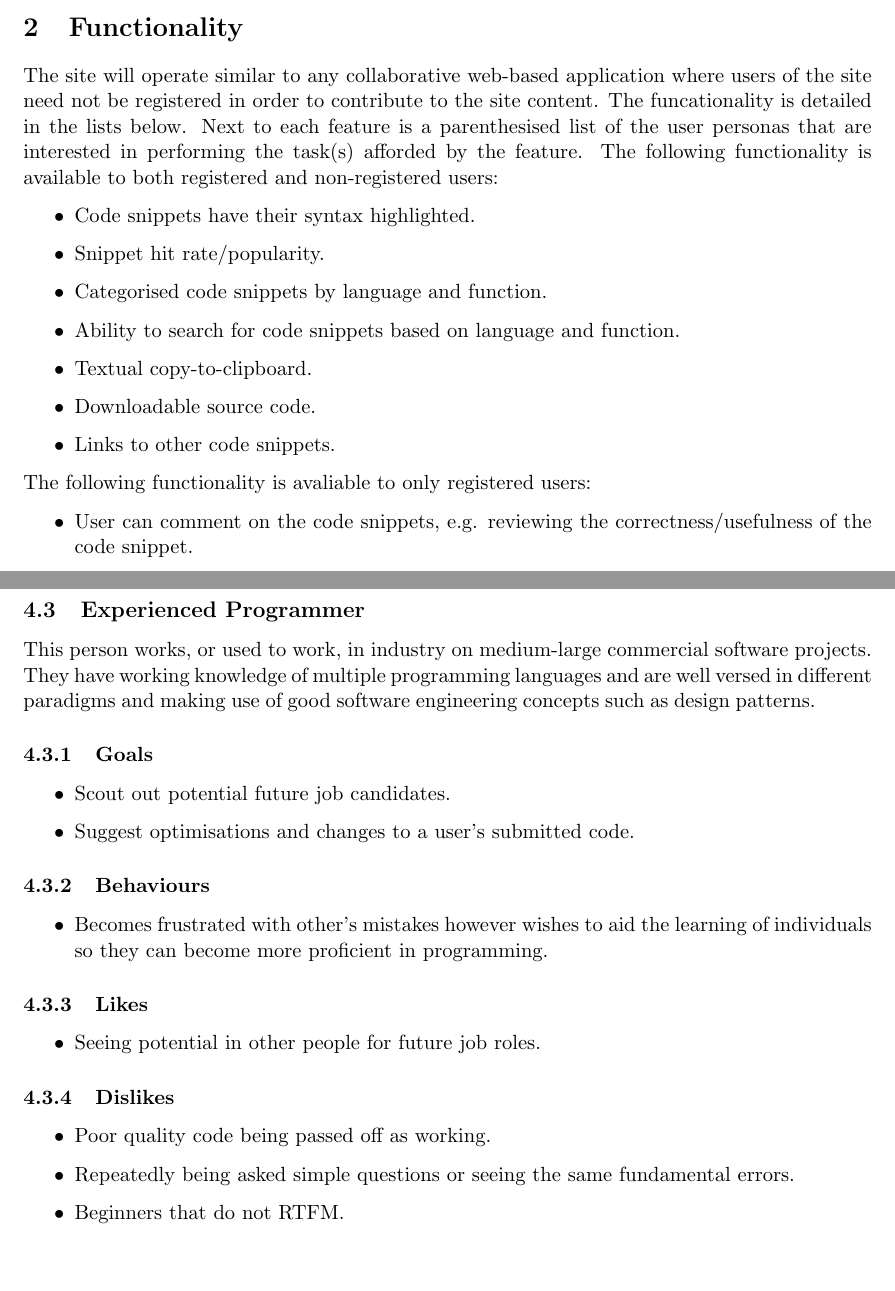
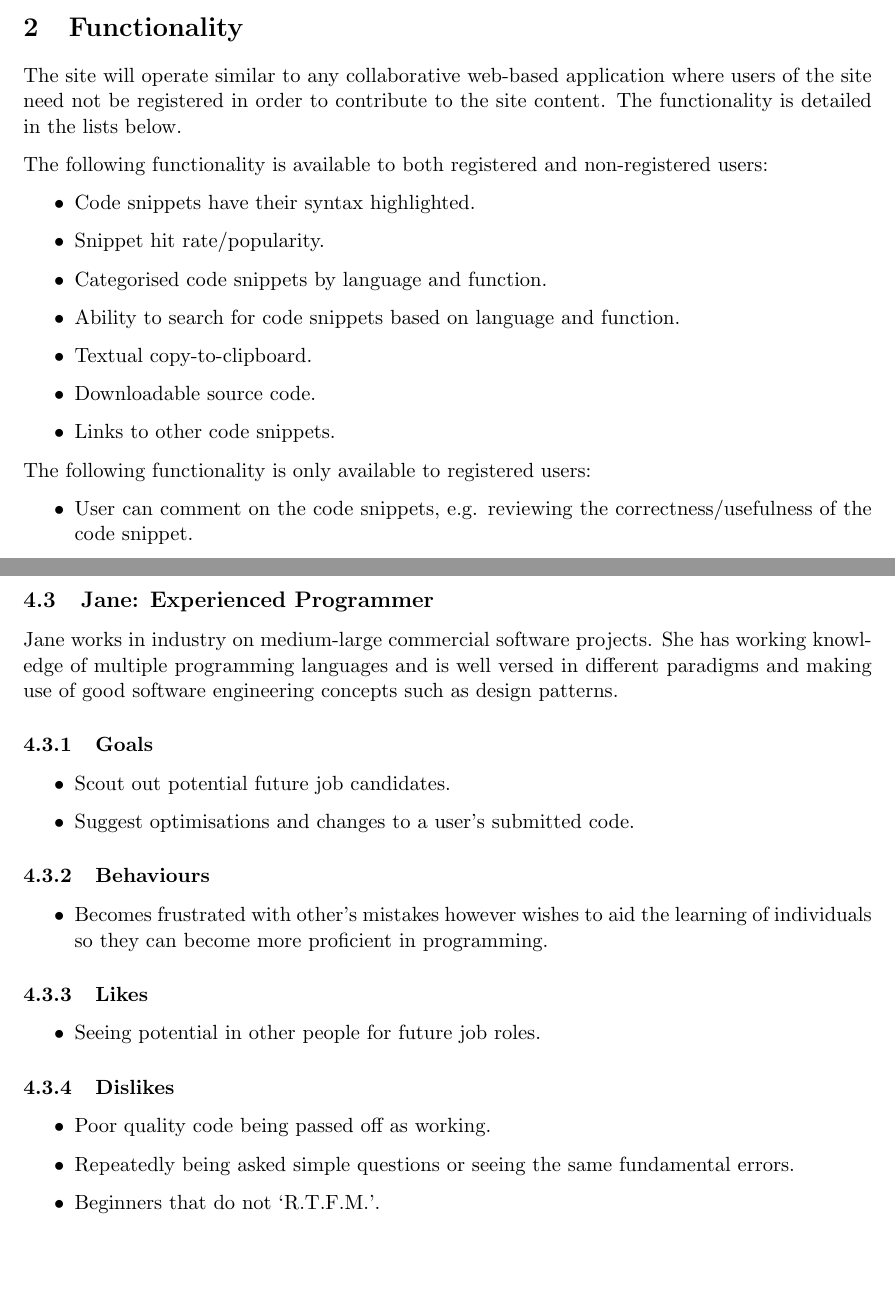
Before and after one commit to TeamGocky/NoteBee, a LaTeX document (docs/ideas.tex): two parts of pages 4 and 10 of 11, joined at a grey line, cut so that both start at the same text. Compiled offline with pdfLaTeX.

Commit message:
Fix spelling errors and tidy up

```diff
--- a/docs/ideas.tex
+++ b/docs/ideas.tex
@@ -4,7 +4,7 @@
 \usepackage[table]{xcolor}
 \usepackage{fullpage}
 \usepackage{array}
-\newcolumntype{L}{>{\centering\arraybackslash}m{0.14\textwidth}}
+\newcolumntype{L}{>{\centering\arraybackslash}m{0.18\textwidth}}
 \newcommand{\highPrio}{\cellcolor{green}High}
 \newcommand{\medPrio}{\cellcolor{orange}Medium}
 \newcommand{\lowPrio}{\cellcolor{yellow}Low}
@@ -54,10 +54,8 @@ good code, both useful in this context).
 
 The site will operate similar to any collaborative web-based application
 where users of the site need not be registered in order to contribute
-to the site content.
-The funcationality is detailed in the lists below. Next to each feature
-is a parenthesised list of the user personas that are interested in
-performing the task(s) afforded by the feature.
+to the site content. The functionality is detailed in the lists below.
+
 The following functionality is available to both registered and
 non-registered users:
 
@@ -72,7 +70,8 @@ function.
 \item Links to other code snippets.
 \end{itemize}
 
-The following functionality is avaliable to only registered users:
+The following functionality is only available to registered users:
+\label{sec:restrict}
 
 \begin{itemize}
 \item User can comment on the code snippets, e.g. reviewing the
@@ -262,12 +249,12 @@ to the Open Source community.
 
 \newpage
 
-\subsection{Experienced Programmer}
+\subsection{Jane: Experienced Programmer}
 
-This person works, or used to work, in industry on medium-large commercial
-software projects. They have working knowledge of multiple programming
-languages and are well versed in different paradigms and making use of good
-software engineering concepts such as design patterns.
+Jane works in industry on medium-large commercial software projects. She has
+working knowledge of multiple programming languages and is well versed in
+different paradigms and making use of good software engineering concepts such as
+design patterns.
 
 \subsubsection{Goals}
 
@@ -295,7 +282,7 @@ learning of individuals so they can become more proficient in programming.
 \item Poor quality code being passed off as working.
 \item Repeatedly being asked simple questions or seeing the same fundamental
 errors.
-\item Beginners that do not RTFM.
+\item Beginners that do not `R.T.F.M.'.
 \end{itemize}
 
 \newpage
```
Also changed, not shown: docs/ideas.tex (24 more changed lines), 1 other file.
